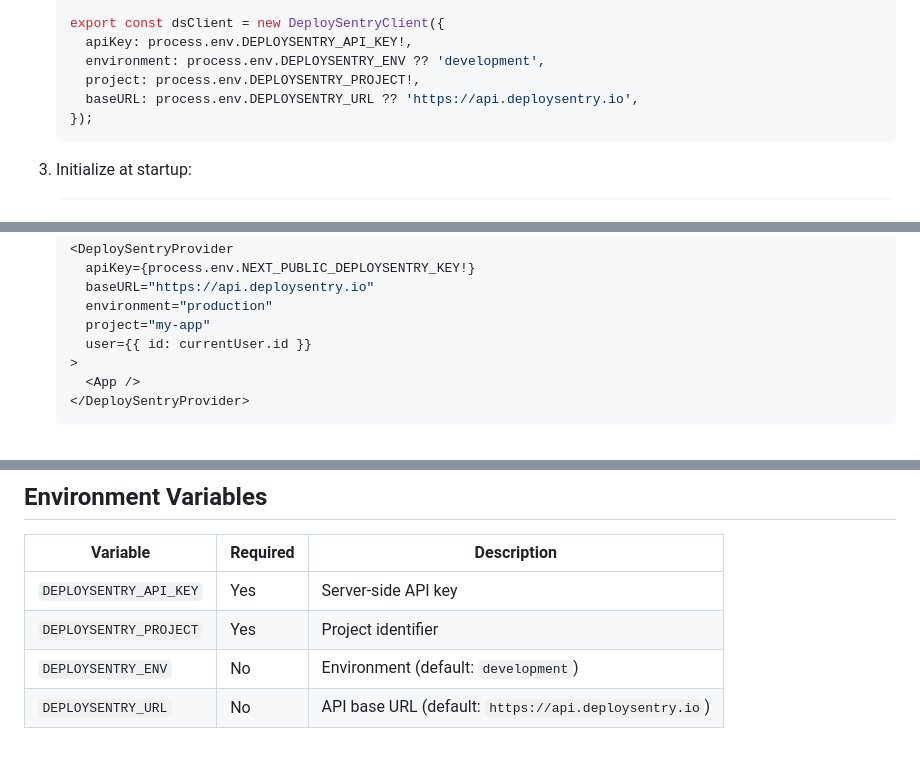
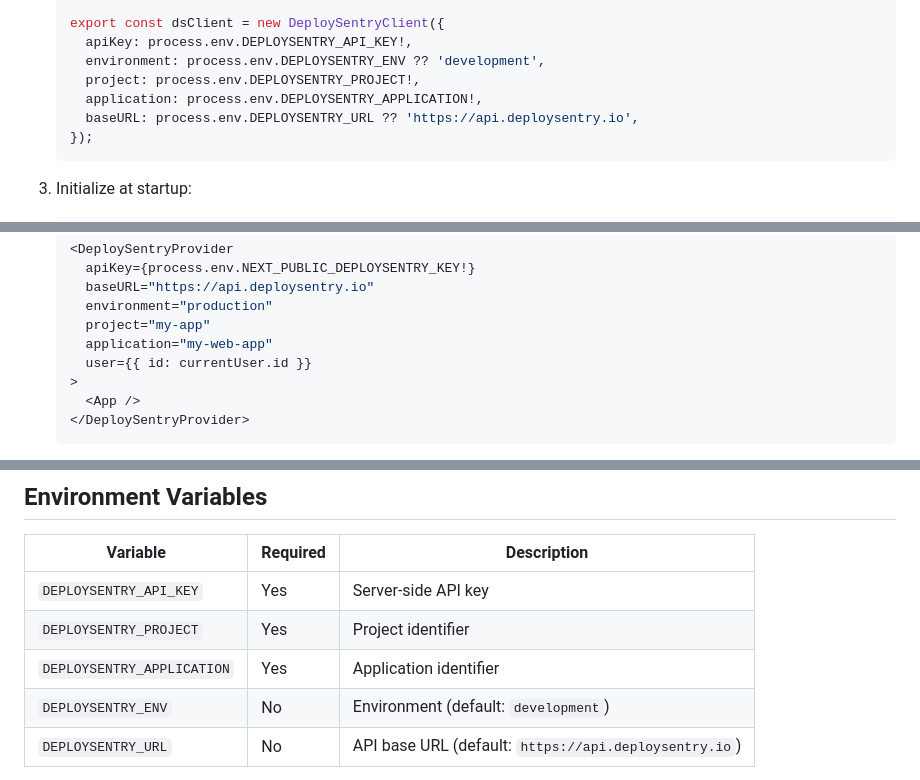
Before and after one commit to shadsorg/DeploySentry, a Markdown page: sdk/INTEGRATION.md, 3 parts joined by grey strips. GitHub-like rendering; blank space fills up the shorter version.

````diff
--- a/sdk/INTEGRATION.md
+++ b/sdk/INTEGRATION.md
@@ -34,6 +34,7 @@ DeploySentry provides:
      apiKey: process.env.DEPLOYSENTRY_API_KEY!,
      environment: process.env.DEPLOYSENTRY_ENV ?? 'development',
      project: process.env.DEPLOYSENTRY_PROJECT!,
+     application: process.env.DEPLOYSENTRY_APPLICATION!,
      baseURL: process.env.DEPLOYSENTRY_URL ?? 'https://api.deploysentry.io',
    });
    ```
@@ -78,6 +79,7 @@ DeploySentry provides:
      baseURL="https://api.deploysentry.io"
      environment="production"
      project="my-app"
+     application="my-web-app"
      user={{ id: currentUser.id }}
    >
      <App />
@@ -137,6 +139,7 @@ Every flag must have a category. These drive lifecycle enforcement:
 | --------------------------- | -------- | ------------------------------------ |
 | `DEPLOYSENTRY_API_KEY`      | Yes      | Server-side API key                  |
 | `DEPLOYSENTRY_PROJECT`      | Yes      | Project identifier                   |
+| `DEPLOYSENTRY_APPLICATION`  | Yes      | Application identifier                 |
 | `DEPLOYSENTRY_ENV`          | No       | Environment (default: `development`) |
 | `DEPLOYSENTRY_URL`          | No       | API base URL (default: `https://api.deploysentry.io`) |
 
````
Also changed, not shown: other parts of sdk/INTEGRATION.md (+1 -0 lines), sdk/node/README.md (+4 -0 lines), sdk/react/README.md (+3 -0 lines).
